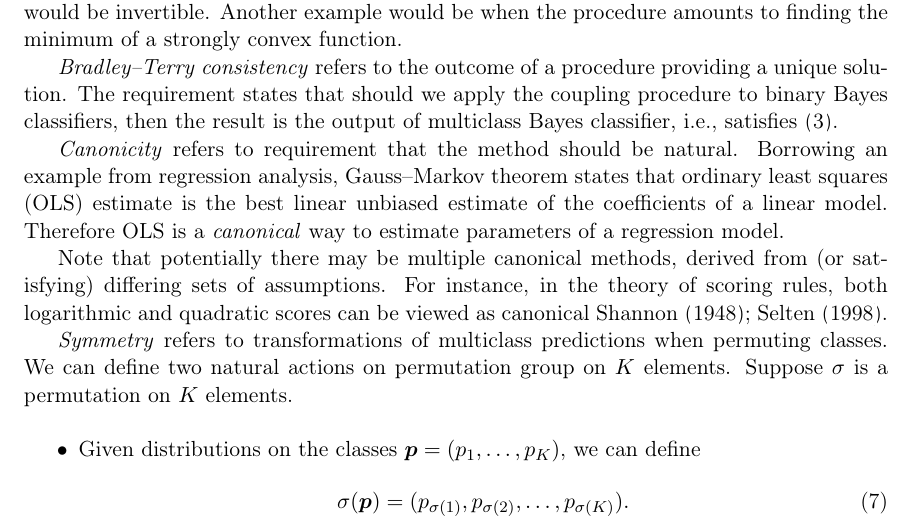
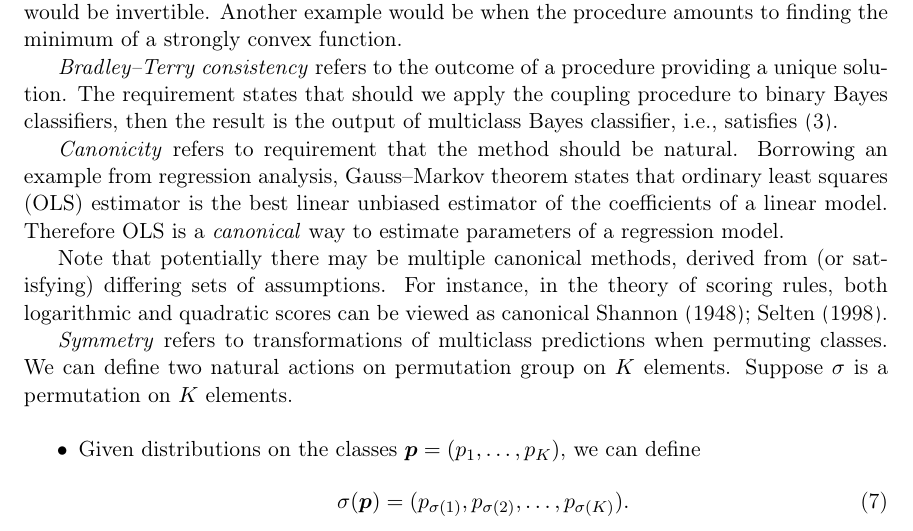
Before and after one commit to ondrej-such/snh1, a LaTeX paper (paper.tex, which reads theory.tex): part of page 5 of 22, cut so that both start at the same text. Compiled offline with pdfLaTeX.

Commit message:
Proof of Ali

```diff
--- a/theory.tex
+++ b/theory.tex
@@ -156,7 +156,7 @@ These criteria are all \emph{exact}, meaning they have a strict mathematical def
 
 \emph{Bradley--Terry consistency} refers to the outcome of a procedure providing a unique solution. The requirement states that should we apply the coupling procedure to binary Bayes classifiers, then the result is the output of multiclass Bayes classifier, i.e., satisfies \eqref{eq:bt1}.
 
-\emph{Canonicity} refers to requirement that the method should be natural. Borrowing an example from regression analysis, Gauss--Markov theorem states that ordinary least squares (OLS) estimate is the best linear unbiased estimate of the coefficients of a linear model. Therefore OLS  is a \emph{canonical} way to estimate parameters of a regression model.
+\emph{Canonicity} refers to requirement that the method should be natural. Borrowing an example from regression analysis, Gauss--Markov theorem states that ordinary least squares (OLS) estimator is the best linear unbiased estimator of the coefficients of a linear model. Therefore OLS  is a \emph{canonical} way to estimate parameters of a regression model.
 
 Note that potentially there may be multiple canonical methods, derived from (or satisfying) differing sets of assumptions. For instance, in the theory of scoring rules, both logarithmic and quadratic scores can be viewed as canonical \cite{shannon1948mathematical,selten1998axiomatic}.
 
```
